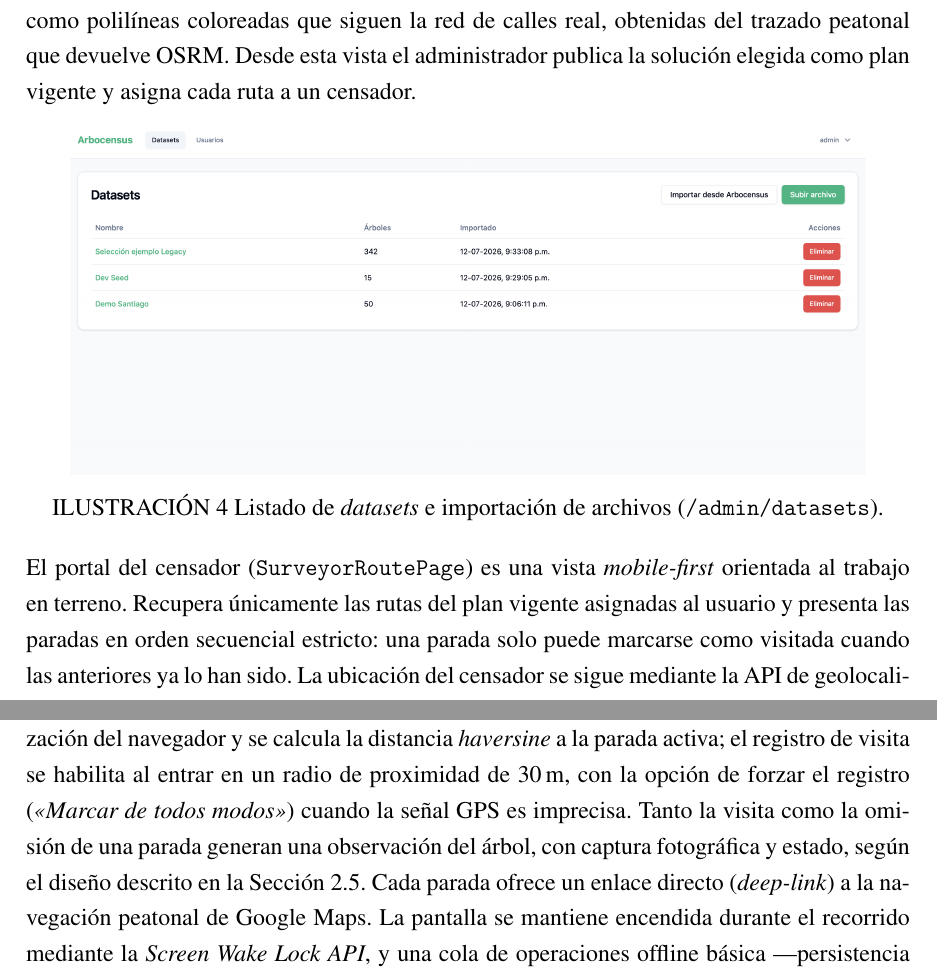
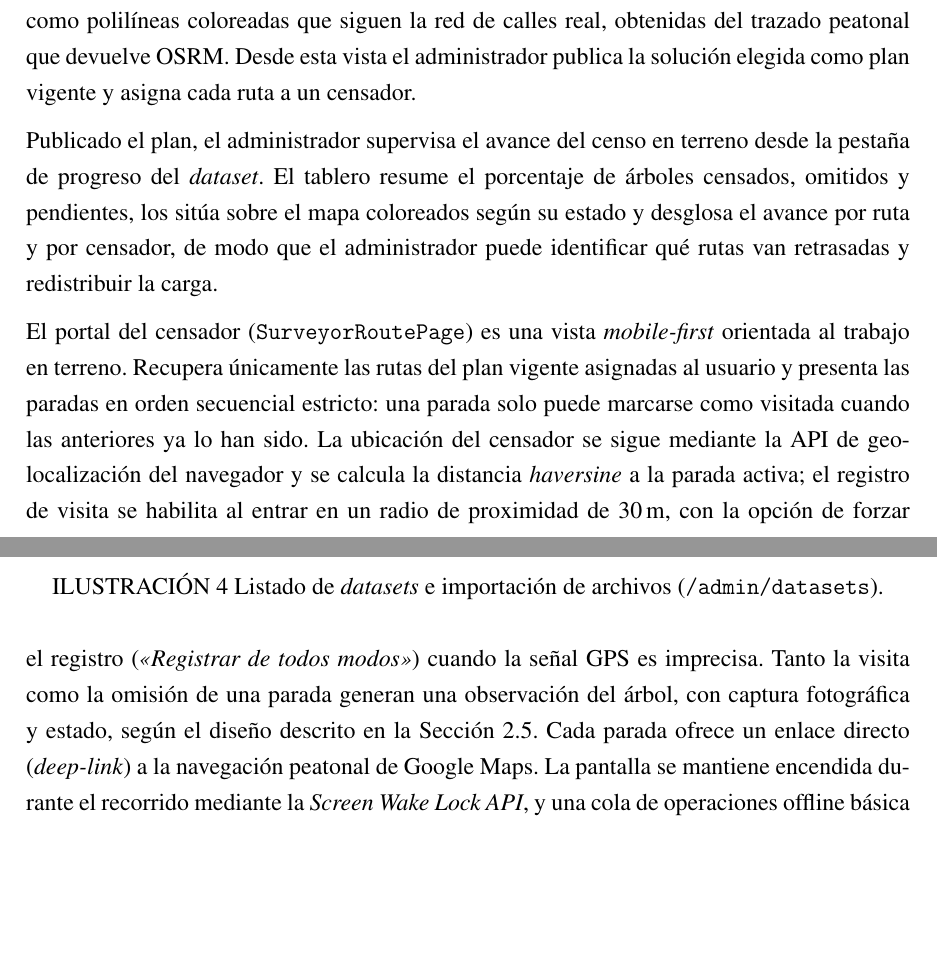
Before and after one commit to AlbertoZuiga/arbocensus, a LaTeX thesis (docs/thesis/main.tex, which reads docs/thesis/secciones/02-diseno.tex): two parts of pages 26 and 29 of 63 before the commit and two parts of pages 26 and 27 of 64 after it, joined at a grey line, cut so that both start at the same text, the shorter picture padded with empty space. Compiled offline with pdfLaTeX.

Commit message:
docs(core): actualizar capturas de UI y documentar el tablero de avance
Las capturas de la interfaz eran del 12-07 y el frontend cambió desde
entonces. Se regeneran las cinco capturas contra la aplicación actual: el
portal del censador ahora refleja el orden secuencial estricto, el botón
de seguimiento GPS y el estado de sincronización; la pestaña de asignación
muestra los selectores de censador por ruta. Se corrige el pie de la
pestaña de optimización (mostraba "trabajo en curso"; la vista real
presenta las rutas de la última optimización) y la cita del botón del
portal ("Marcar de todos modos" -> "Registrar de todos modos", su rótulo
real). Se documenta el tablero de avance del censo, entregado después de
esas capturas, con un párrafo en la interfaz de administración y una
ilustración nueva.

Co-Authored-By: Claude Opus 4.8 <noreply@anthropic.com>

```diff
--- a/docs/thesis/secciones/02-diseno.tex
+++ b/docs/thesis/secciones/02-diseno.tex
@@ -698,5 +698,13 @@ censador.
 
 \capturaui{ui-routes.png}{Detalle de un \textit{dataset}: pestaña de asignación}{El mismo detalle en su pestaña de asignación: pestañas de estrategia con sus métricas, polilíneas coloreadas sobre la red peatonal y asignación de cada ruta a un censador. El trabajo se lanzó en modo \texttt{compare}, de ahí las tres soluciones comparables.}{fig:ui_routes}
+
+Publicado el plan, el administrador supervisa el avance del censo en terreno desde
+la pestaña de progreso del \textit{dataset}. El tablero resume el porcentaje de
+árboles censados, omitidos y pendientes, los sitúa sobre el mapa coloreados según su
+estado y desglosa el avance por ruta y por censador, de modo que el administrador
+puede identificar qué rutas van retrasadas y redistribuir la carga.
+
+\capturaui{ui-progress.png}{Tablero de avance del censo}{Tablero de avance del censo (\texttt{/admin/datasets/\{id\}/progress}): porcentaje de árboles censados, omitidos y pendientes; mapa coloreado por el estado de cada árbol; y desglose del avance por ruta y por censador.}{fig:ui_progress}
 
 El portal del censador (\texttt{SurveyorRoutePage}) es una vista \textit{mobile-first}
 orientada al trabajo en terreno. Recupera únicamente las rutas del plan vigente
@@ -705,7 +713,7 @@ solo puede marcarse como visitada cuando las anteriores ya lo han sido. La ubica
 del censador se sigue mediante la API de geolocalización del navegador y se calcula la
 distancia \textit{haversine} a la parada activa; el registro de visita se habilita al
 entrar en un radio de proximidad de 30\,m, con la opción de forzar el registro
-(\textit{«Marcar de todos modos»}) cuando la señal GPS es imprecisa. Tanto la visita
+(\textit{«Registrar de todos modos»}) cuando la señal GPS es imprecisa. Tanto la visita
 como la omisión de una parada generan una observación del árbol, con captura
 fotográfica y estado, según el diseño descrito en la
 Sección~\ref{sec:recenso}. Cada parada ofrece
```
Also changed, not shown: docs/thesis/media/ui-datasets.png, docs/thesis/media/ui-legacy-import.png, docs/thesis/media/ui-progress.png (added), docs/thesis/media/ui-surveyor.png, docs/thesis/secciones/02-diseno.tex (2 more changed lines), 2 other files.
